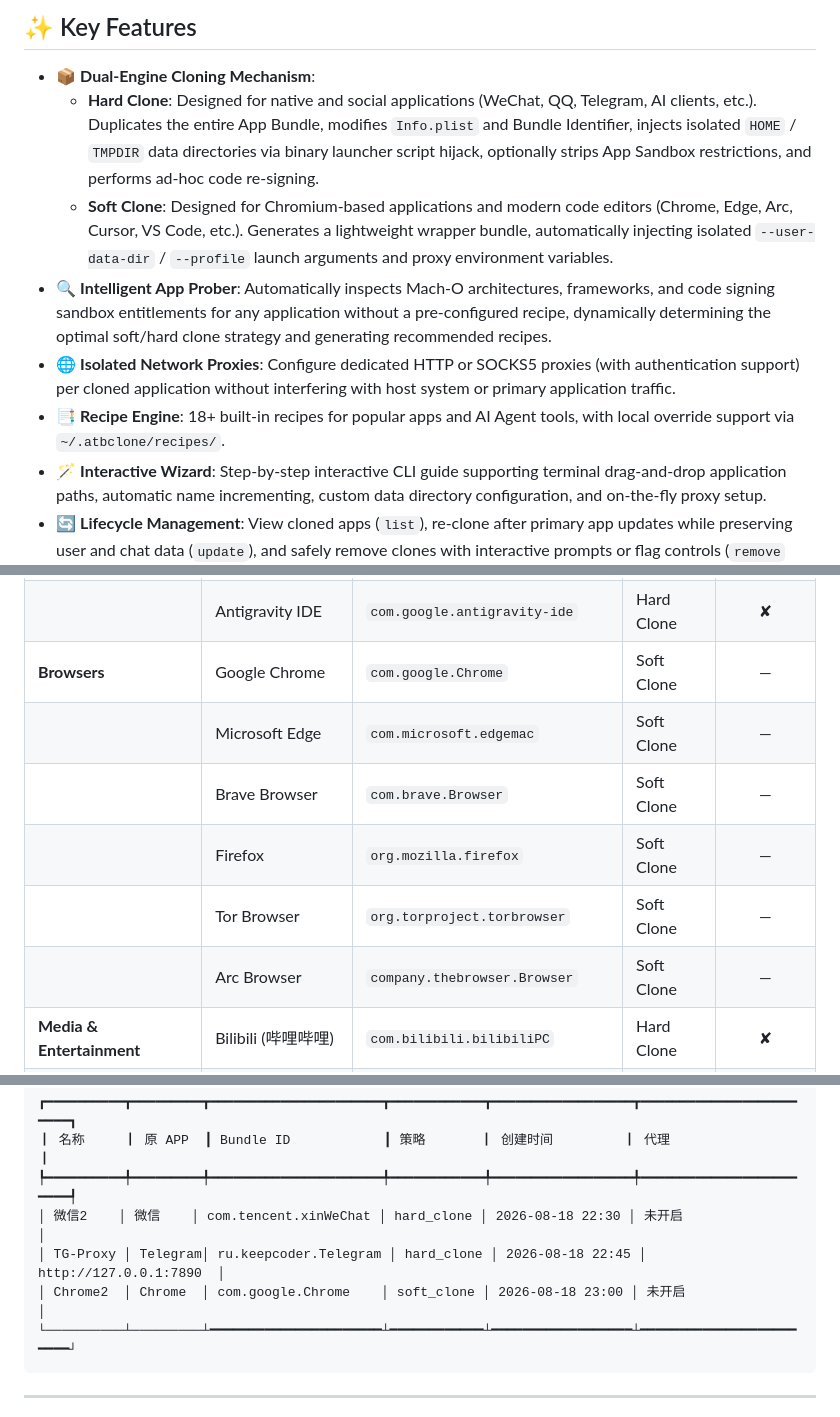
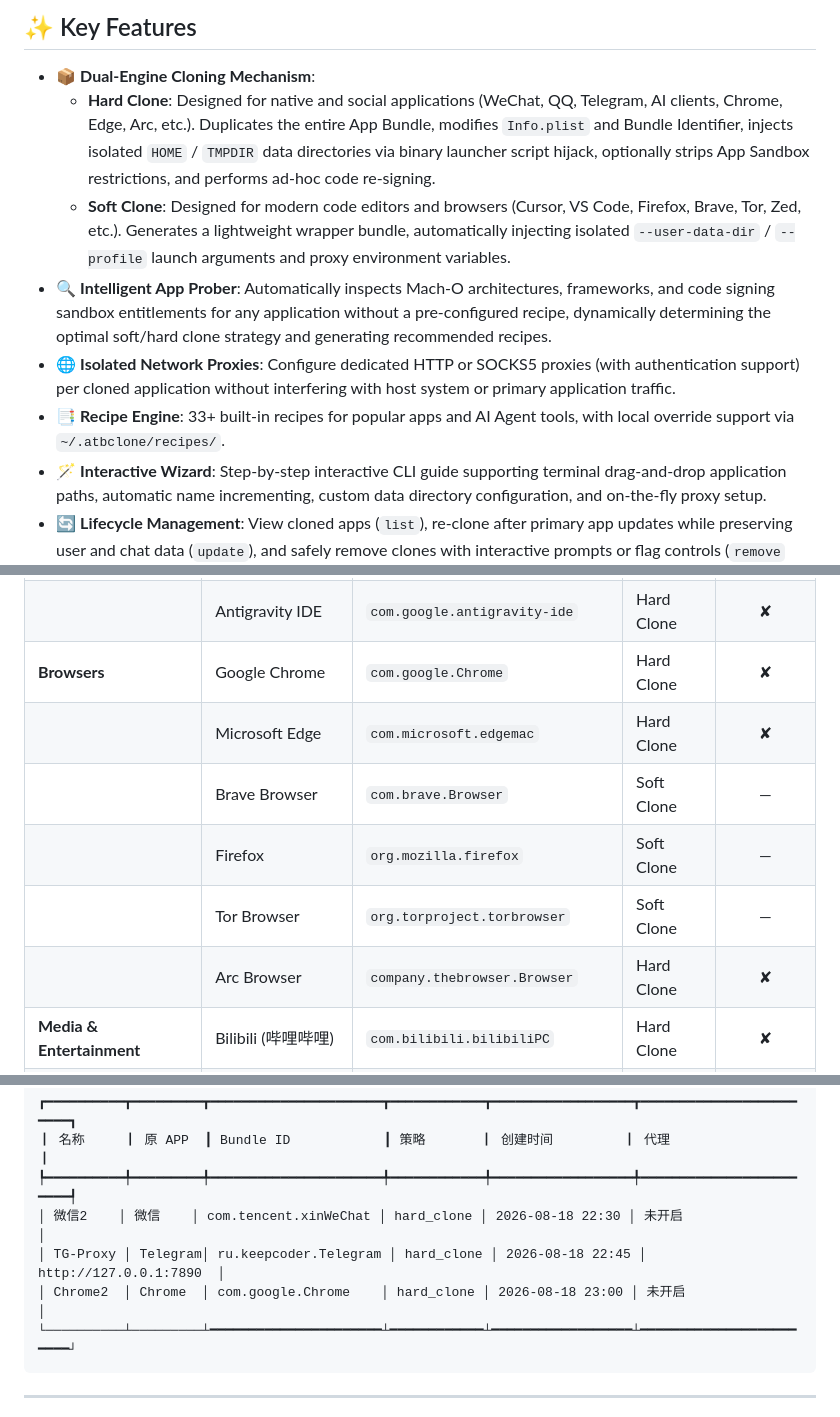
Before and after one commit to aitobox/ATBClone, a Markdown page: README.md, 3 parts joined by grey strips. GitHub-like rendering.

````diff
--- a/README.md
+++ b/README.md
@@ -9,11 +9,11 @@
 ## ✨ Key Features
 
 - 📦 **Dual-Engine Cloning Mechanism**:
-  - **Hard Clone**: Designed for native and social applications (WeChat, QQ, Telegram, AI clients, etc.). Duplicates the entire App Bundle, modifies `Info.plist` and Bundle Identifier, injects isolated `HOME` / `TMPDIR` data directories via binary launcher script hijack, optionally strips App Sandbox restrictions, and performs ad-hoc code re-signing.
-  - **Soft Clone**: Designed for Chromium-based applications and modern code editors (Chrome, Edge, Arc, Cursor, VS Code, etc.). Generates a lightweight wrapper bundle, automatically injecting isolated `--user-data-dir` / `--profile` launch arguments and proxy environment variables.
+  - **Hard Clone**: Designed for native and social applications (WeChat, QQ, Telegram, AI clients, Chrome, Edge, Arc, etc.). Duplicates the entire App Bundle, modifies `Info.plist` and Bundle Identifier, injects isolated `HOME` / `TMPDIR` data directories via binary launcher script hijack, optionally strips App Sandbox restrictions, and performs ad-hoc code re-signing.
+  - **Soft Clone**: Designed for modern code editors and browsers (Cursor, VS Code, Firefox, Brave, Tor, Zed, etc.). Generates a lightweight wrapper bundle, automatically injecting isolated `--user-data-dir` / `--profile` launch arguments and proxy environment variables.
 - 🔍 **Intelligent App Prober**: Automatically inspects Mach-O architectures, frameworks, and code signing sandbox entitlements for any application without a pre-configured recipe, dynamically determining the optimal soft/hard clone strategy and generating recommended recipes.
 - 🌐 **Isolated Network Proxies**: Configure dedicated HTTP or SOCKS5 proxies (with authentication support) per cloned application without interfering with host system or primary application traffic.
-- 📑 **Recipe Engine**: 18+ built-in recipes for popular apps and AI Agent tools, with local override support via `~/.atbclone/recipes/`.
+- 📑 **Recipe Engine**: 33+ built-in recipes for popular apps and AI Agent tools, with local override support via `~/.atbclone/recipes/`.
 - 🪄 **Interactive Wizard**: Step-by-step interactive CLI guide supporting terminal drag-and-drop application paths, automatic name incrementing, custom data directory configuration, and on-the-fly proxy setup.
 - 🔄 **Lifecycle Management**: View cloned apps (`list`), re-clone after primary app updates while preserving user and chat data (`update`), and safely remove clones with interactive prompts or flag controls (`remove` with `--with-data` / `--keep-data`).
 - 🛡️ **Security & Privilege Elevation**: Writing to `~/Applications` requires no admin privileges; writing to `/Applications` uses native single-prompt macOS `osascript` authorization; robust path escaping via `shlex.quote` throughout.
@@ -41,12 +41,12 @@
 | | Gemini | `com.google.GeminiMacOS` | Hard Clone | ✅ |
 | | Antigravity | `com.google.antigravity` | Hard Clone | ✘ |
 | | Antigravity IDE | `com.google.antigravity-ide` | Hard Clone | ✘ |
-| **Browsers** | Google Chrome | `com.google.Chrome` | Soft Clone | — |
-| | Microsoft Edge | `com.microsoft.edgemac` | Soft Clone | — |
+| **Browsers** | Google Chrome | `com.google.Chrome` | Hard Clone | ✘ |
+| | Microsoft Edge | `com.microsoft.edgemac` | Hard Clone | ✘ |
 | | Brave Browser | `com.brave.Browser` | Soft Clone | — |
 | | Firefox | `org.mozilla.firefox` | Soft Clone | — |
 | | Tor Browser | `org.torproject.torbrowser` | Soft Clone | — |
-| | Arc Browser | `company.thebrowser.Browser` | Soft Clone | — |
+| | Arc Browser | `company.thebrowser.Browser` | Hard Clone | ✘ |
 | **Media & Entertainment** | Bilibili (哔哩哔哩) | `com.bilibili.bilibiliPC` | Hard Clone | ✘ |
 | | Douyin (抖音) | `com.bytedance.douyin.desktop` | Hard Clone | ✅ |
 | | Netease Music (网易云音乐) | `com.netease.163music` | Hard Clone | ✅ |
@@ -161,7 +161,7 @@ Example output:
 ┡━━━━━━━━━━╇━━━━━━━━━╇━━━━━━━━━━━━━━━━━━━━━━╇━━━━━━━━━━━━╇━━━━━━━━━━━━━━━━━━╇━━━━━━━━━━━━━━━━━━━━━━━━┩
 │ 微信2    │ 微信    │ com.tencent.xinWeChat │ hard_clone │ 2026-08-18 22:30 │ 未开启                 │
 │ TG-Proxy │ Telegram│ ru.keepcoder.Telegram │ hard_clone │ 2026-08-18 22:45 │ http://127.0.0.1:7890  │
-│ Chrome2  │ Chrome  │ com.google.Chrome    │ soft_clone │ 2026-08-18 23:00 │ 未开启                 │
+│ Chrome2  │ Chrome  │ com.google.Chrome    │ hard_clone │ 2026-08-18 23:00 │ 未开启                 │
 └──────────┴─────────┴━━━━━━━━━━━━━━━━━━━━━━┴━━━━━━━━━━━━┴━━━━━━━━━━━━━━━━━━┴━━━━━━━━━━━━━━━━━━━━━━━━┘
 ```
 
````
Also changed, not shown: other parts of README.md (+1 -1 lines), Readme_zh.md (+13 -13 lines).
